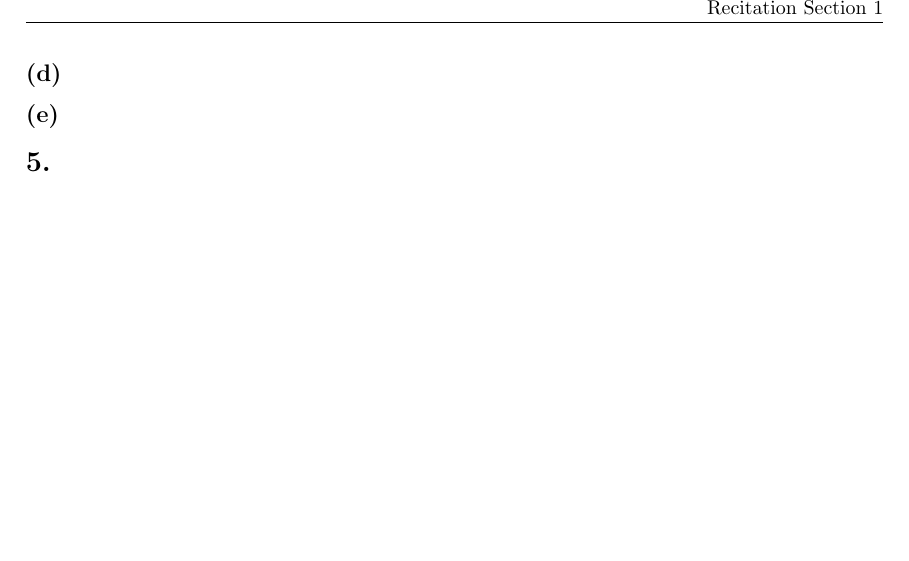
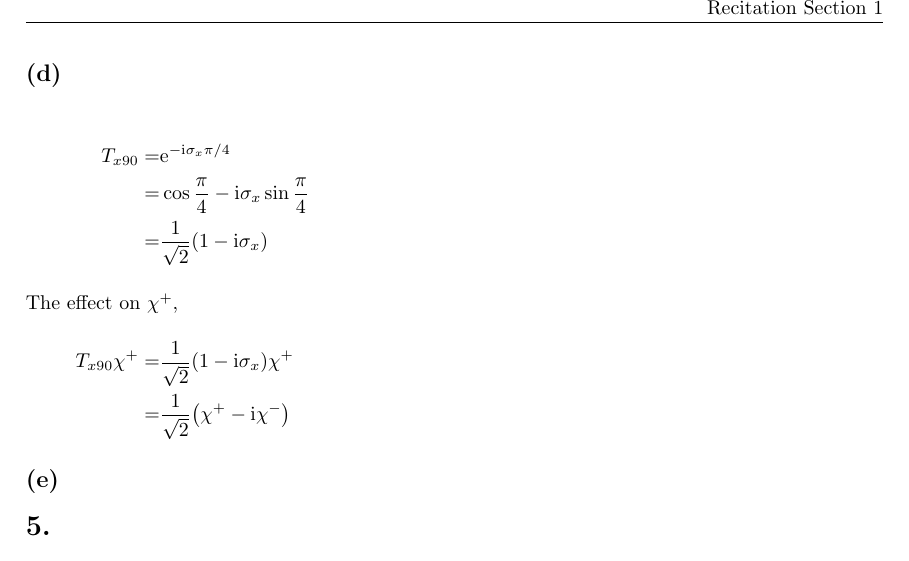
Before and after one commit to yuyichao/phys-251b, a LaTeX problem sheet (pset/pset1/pset1.tex): part of page 4 of 4, cut so that both start at the same text, the shorter picture padded with empty space. Compiled offline with pdfLaTeX; a LaTeX package or settings file that is missing is left out.

Commit message:
[pset1] p4d

```diff
--- a/pset/pset1/pset1.tex
+++ b/pset/pset1/pset1.tex
@@ -266,6 +266,14 @@ Define $\sigma_n\equiv\sigma\cdot\hat n$
 }
 which switches up and down spin with a phase factor. Spining around y-axis gives the same spin flip with a different phase factor.
 \subsection{}
+\eqar{
+  T_{x90}=&\ue^{-\ui\sigma_x\pi/4}\\
+  =&\cos\frac{\pi}{4}-\ui\sigma_x\sin\frac{\pi}{4}\\
+  =&\frac{1}{\sqrt{2}}\paren{1-\ui\sigma_x}
+  \intertext{The effect on $\chi^+$,}
+  T_{x90}\chi^+=&\frac{1}{\sqrt{2}}\paren{1-\ui\sigma_x}\chi^+\\
+  =&\frac{1}{\sqrt{2}}\paren{\chi^+-\ui\chi^-}
+}
 \subsection{}
 \section{}
 \subsection{}
```
Also changed, not shown: pset/pset1/pset1.pdf.
